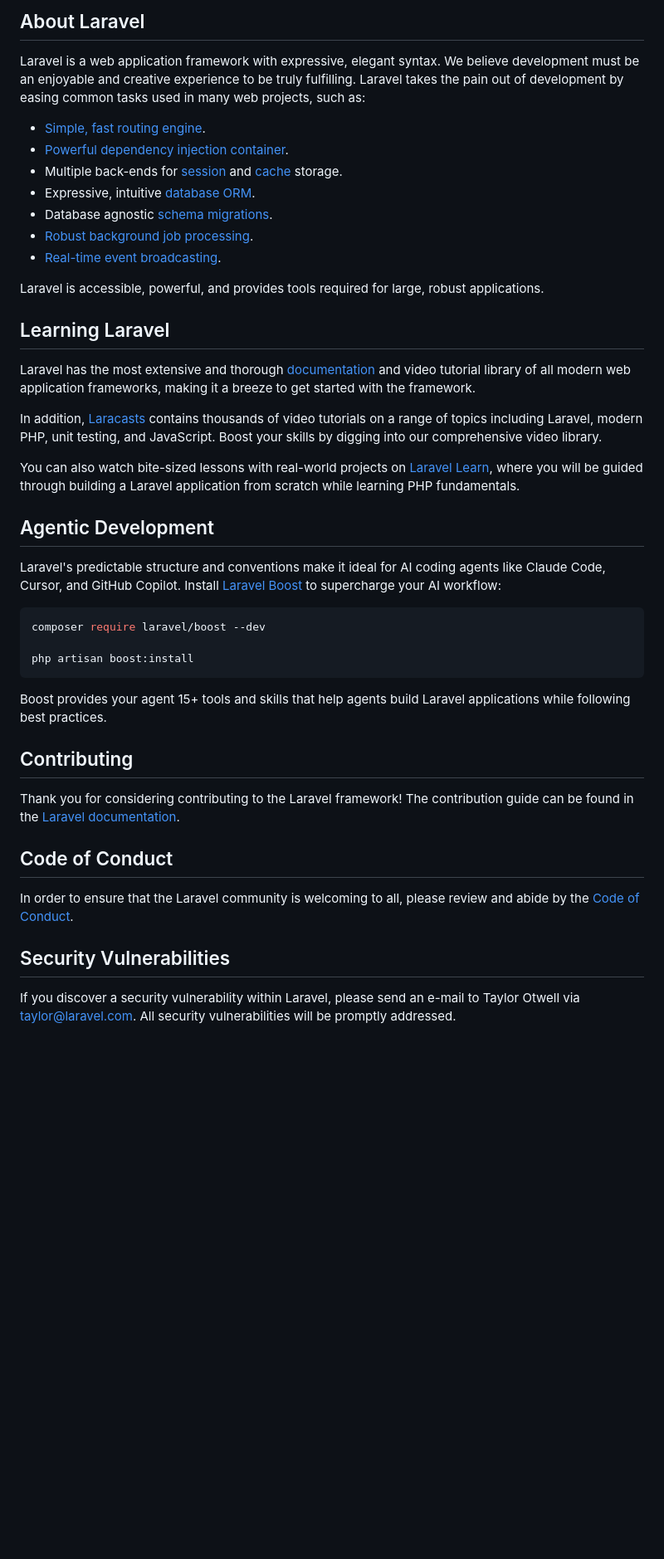
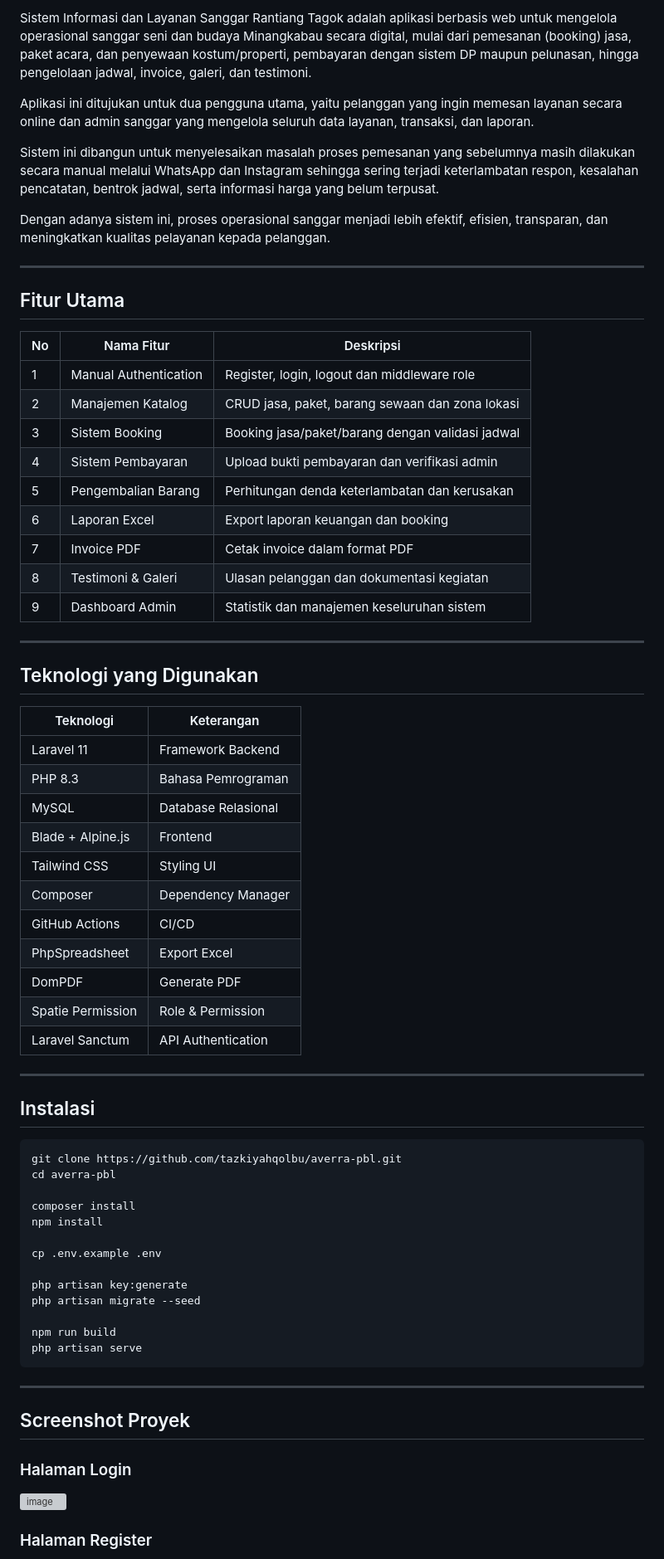
Before and after one commit to tazkiyahqolbu/averra-pbl, a Markdown page: README.md, the part around one of its changes. Shown at 83% size. GitHub-like rendering; blank space fills up the shorter version; grey boxes are pictures that could not be loaded.

Commit message:
docs: salin docs/ dan README dari branch develop

````diff
--- a/README.md
+++ b/README.md
@@ -9,47 +4,75 @@
 
-## About Laravel
+Sistem Informasi dan Layanan Sanggar Rantiang Tagok adalah aplikasi berbasis web untuk mengelola operasional sanggar seni dan budaya Minangkabau secara digital, mulai dari pemesanan (booking) jasa, paket acara, dan penyewaan kostum/properti, pembayaran dengan sistem DP maupun pelunasan, hingga pengelolaan jadwal, invoice, galeri, dan testimoni.
 
-Laravel is a web application framework with expressive, elegant syntax. We believe development must be an enjoyable and creative experience to be truly fulfilling. Laravel takes the pain out of development by easing common tasks used in many web projects, such as:
+Aplikasi ini ditujukan untuk dua pengguna utama, yaitu pelanggan yang ingin memesan layanan secara online dan admin sanggar yang mengelola seluruh data layanan, transaksi, dan laporan.
 
-- [Simple, fast routing engine](https://laravel.com/docs/routing).
-- [Powerful dependency injection container](https://laravel.com/docs/container).
-- Multiple back-ends for [session](https://laravel.com/docs/session) and [cache](https://laravel.com/docs/cache) storage.
-- Expressive, intuitive [database ORM](https://laravel.com/docs/eloquent).
-- Database agnostic [schema migrations](https://laravel.com/docs/migrations).
-- [Robust background job processing](https://laravel.com/docs/queues).
-- [Real-time event broadcasting](https://laravel.com/docs/broadcasting).
+Sistem ini dibangun untuk menyelesaikan masalah proses pemesanan yang sebelumnya masih dilakukan secara manual melalui WhatsApp dan Instagram sehingga sering terjadi keterlambatan respon, kesalahan pencatatan, bentrok jadwal, serta informasi harga yang belum terpusat.
 
-Laravel is accessible, powerful, and provides tools required for large, robust applications.
+Dengan adanya sistem ini, proses operasional sanggar menjadi lebih efektif, efisien, transparan, dan meningkatkan kualitas pelayanan kepada pelanggan.
 
-## Learning Laravel
+---
 
-Laravel has the most extensive and thorough [documentation](https://laravel.com/docs) and video tutorial library of all modern web application frameworks, making it a breeze to get started with the framework.
+## Fitur Utama
 
-In addition, [Laracasts](https://laracasts.com) contains thousands of video tutorials on a range of topics including Laravel, modern PHP, unit testing, and JavaScript. Boost your skills by digging into our comprehensive video library.
+| No | Nama Fitur            | Deskripsi                                        |
+| -- | --------------------- | ------------------------------------------------ |
+| 1  | Manual Authentication | Register, login, logout dan middleware role      |
+| 2  | Manajemen Katalog     | CRUD jasa, paket, barang sewaan dan zona lokasi  |
+| 3  | Sistem Booking        | Booking jasa/paket/barang dengan validasi jadwal |
+| 4  | Sistem Pembayaran     | Upload bukti pembayaran dan verifikasi admin     |
+| 5  | Pengembalian Barang   | Perhitungan denda keterlambatan dan kerusakan    |
+| 6  | Laporan Excel         | Export laporan keuangan dan booking              |
+| 7  | Invoice PDF           | Cetak invoice dalam format PDF                   |
+| 8  | Testimoni & Galeri    | Ulasan pelanggan dan dokumentasi kegiatan        |
+| 9  | Dashboard Admin       | Statistik dan manajemen keseluruhan sistem       |
 
-You can also watch bite-sized lessons with real-world projects on [Laravel Learn](https://laravel.com/learn), where you will be guided through building a Laravel application from scratch while learning PHP fundamentals.
+---
 
-## Agentic Development
+## Teknologi yang Digunakan
 
-Laravel's predictable structure and conventions make it ideal for AI coding agents like Claude Code, Cursor, and GitHub Copilot. Install [Laravel Boost](https://laravel.com/docs/ai) to supercharge your AI workflow:
+| Teknologi         | Keterangan          |
+| ----------------- | ------------------- |
+| Laravel 11        | Framework Backend   |
+| PHP 8.3           | Bahasa Pemrograman  |
+| MySQL             | Database Relasional |
+| Blade + Alpine.js | Frontend            |
+| Tailwind CSS      | Styling UI          |
+| Composer          | Dependency Manager  |
+| GitHub Actions    | CI/CD               |
+| PhpSpreadsheet    | Export Excel        |
+| DomPDF            | Generate PDF        |
+| Spatie Permission | Role & Permission   |
+| Laravel Sanctum   | API Authentication  |
+
+---
+
+## Instalasi
 
 ```bash
-composer require laravel/boost --dev
+git clone https://github.com/tazkiyahqolbu/averra-pbl.git
+cd averra-pbl
 
-php artisan boost:install
+composer install
+npm install
+
+cp .env.example .env
+
+php artisan key:generate
+php artisan migrate --seed
+
+npm run build
+php artisan serve
 ```
 
-Boost provides your agent 15+ tools and skills that help agents build Laravel applications while following best practices.
+---
 
-## Contributing
+## Screenshot Proyek
 
-Thank you for considering contributing to the Laravel framework! The contribution guide can be found in the [Laravel documentation](https://laravel.com/docs/contributions).
+### Halaman Login
 
-## Code of Conduct
 
-In order to ensure that the Laravel community is welcoming to all, please review and abide by the [Code of Conduct](https://laravel.com/docs/contributions#code-of-conduct).
+<img width="556" height="683" alt="image" src="https://github.com/user-attachments/assets/75e5322f-8d51-4a0b-a1bb-9f6e7af339f8" />
 
-## Security Vulnerabilities
 
-If you discover a security vulnerability within Laravel, please send an e-mail to Taylor Otwell via [taylor@laravel.com](mailto:taylor@laravel.com). All security vulnerabilities will be promptly addressed.
+### Halaman Register
 
````
Also changed, not shown: other parts of README.md (+20 -9 lines), docs/dependency.md (added, +62 -0 lines), docs/installation.md (added, +155 -0 lines).
